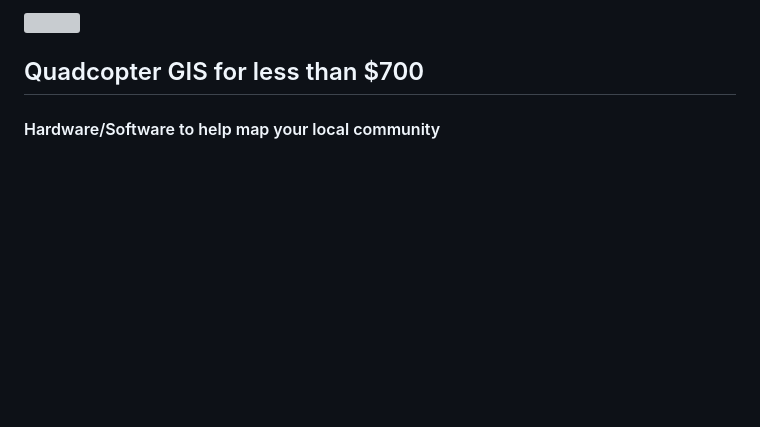
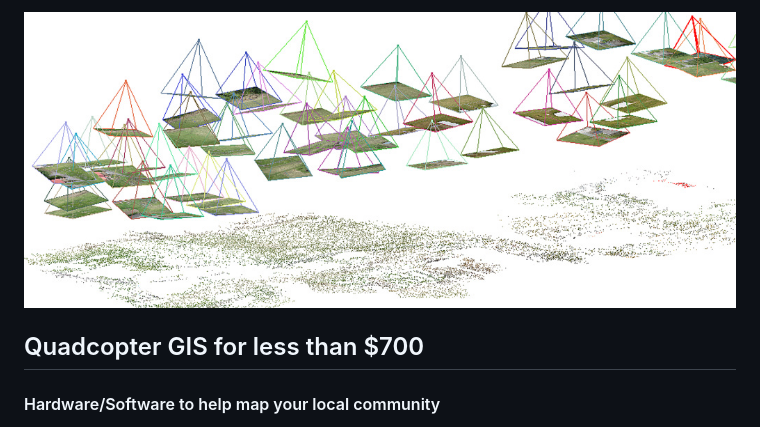
Before and after one commit to aaronr/foss4g-2014, a Markdown page: quadcopter/slides.md, the part around the change. Drawn GitHub-style; pictures changed too: quadcopter/images/quadcopter_cover.png (added); blank space fills up the shorter version; grey boxes are pictures that could not be loaded.

Commit message:
Update the cover pages

```diff
--- a/quadcopter/slides.md
+++ b/quadcopter/slides.md
@@ -7,7 +7,7 @@
 <!------------------------------------------------------------>
 <!-- Topic: Title slide -->
 
-<img style="max-height: 200px;" src="images/dwh_burning_cover.png">
+<img style="max-height: 300px;" src="images/quadcopter_cover.png">
 <h2>Quadcopter GIS for less than $700</h2>
 <h4>Hardware/Software to help map your local community</h4>
 <p>
```
Also changed, not shown: smalltown/images/langley_cover.png (added), 1 other file.
